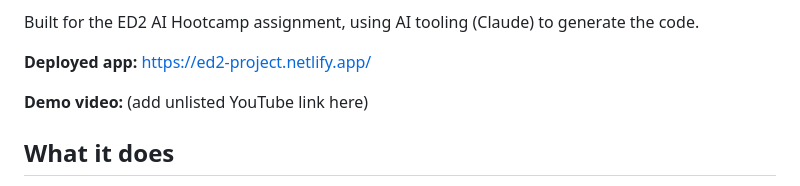
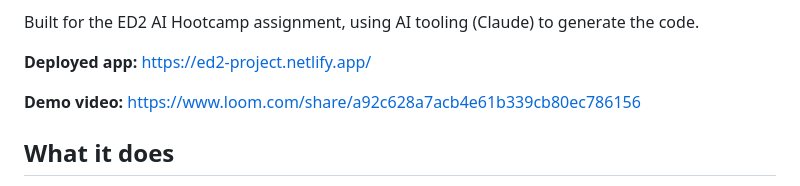
Before and after one commit to TitanSquish/ED2-Building-Software, a Markdown page: README.md, the part around the change. Drawn GitHub-style.

Commit message:
Add demo video link to README
Co-Authored-By: Claude Fable 5.1 <noreply@anthropic.com>
Claude-Session: https://claude.ai/code/session_01RTLAqB3PRPV6hd5AugKKvw

```diff
--- a/README.md
+++ b/README.md
@@ -8,7 +8,7 @@ Built for the ED2 AI Hootcamp assignment, using AI tooling (Claude) to generate
 
 **Deployed app:** https://ed2-project.netlify.app/
 
-**Demo video:** (add unlisted YouTube link here)
+**Demo video:** https://www.loom.com/share/a92c628a7acb4e61b339cb80ec786156
 
 ## What it does
 
```
